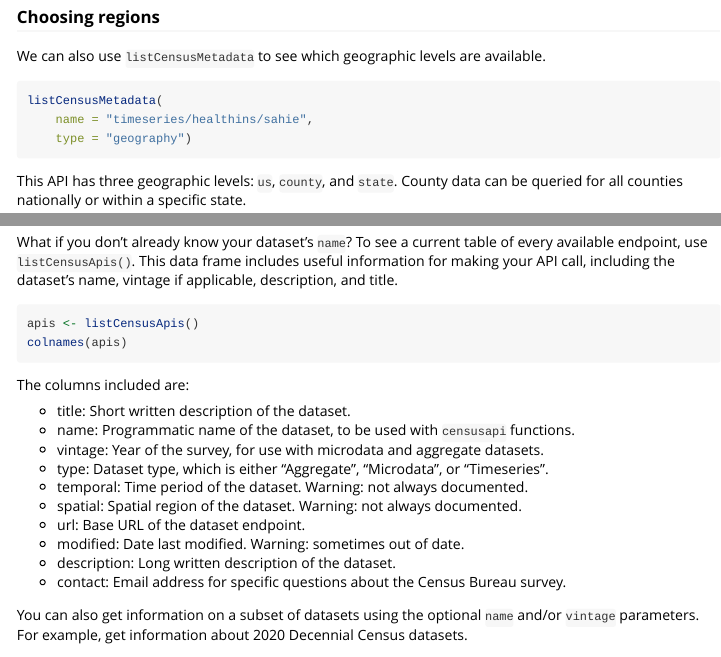
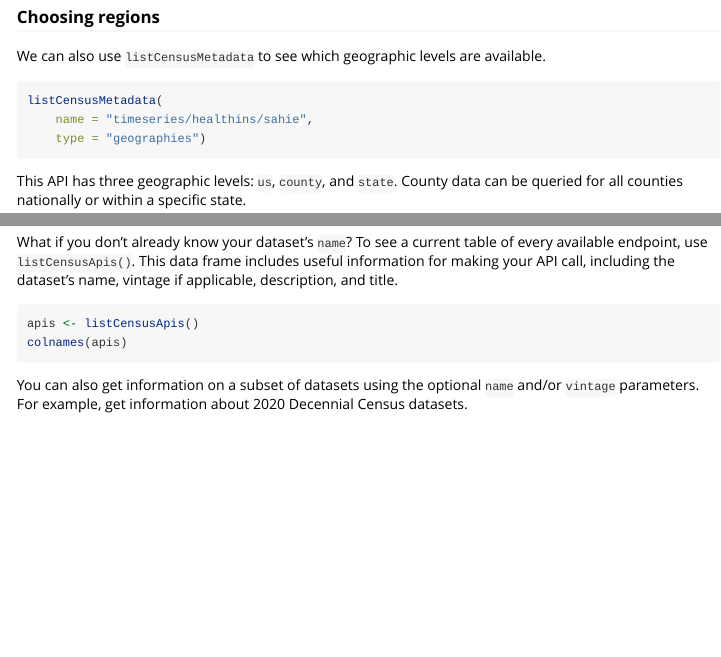
Before and after one commit to hrecht/censusapi, an R Markdown document (vignettes/articles/getting-started.Rmd): the page in a window 1100 px wide, from 1520 px down, and a second part further down, joined at a grey line. Rendered offline with R 4.5, knitr and Pandoc, with nearby package versions; the code chunks are not run, so their results and figures are left out.

````diff
--- a/_pkgdown.yaml
+++ b/_pkgdown.yaml
@@ -40,6 +40,9 @@
 - title: "Helpers"
   contents:
   - get_api_key
+  - has_api_key
+- title: "Datasets"
+  contents:
   - fips
 
 redirects:
--- a/vignettes/articles/getting-started.Rmd
+++ b/vignettes/articles/getting-started.Rmd
@@ -90,7 +90,7 @@
 ```{r}
 listCensusMetadata(
 	name = "timeseries/healthins/sahie",
-	type = "geography")
+	type = "geographies")
 ```
 
 This API has three geographic levels: `us`, `county`, and `state`. County data can be queried for all counties nationally or within a specific state.
@@ -164,19 +164,6 @@
 apis <- listCensusApis()
 colnames(apis)
 ```
-
-The columns included are:
-
--   title: Short written description of the dataset.
--   name: Programmatic name of the dataset, to be used with `censusapi` functions.
--   vintage: Year of the survey, for use with microdata and aggregate datasets.
--   type: Dataset type, which is either "Aggregate", "Microdata", or "Timeseries".
--   temporal: Time period of the dataset. Warning: not always documented.
--   spatial: Spatial region of the dataset. Warning: not always documented.
--   url: Base URL of the dataset endpoint.
--   modified: Date last modified. Warning: sometimes out of date.
--   description: Long written description of the dataset.
--   contact: Email address for specific questions about the Census Bureau survey.
 
 You can also get information on a subset of datasets using the optional `name` and/or `vintage` parameters. For example, get information about 2020 Decennial Census datasets.
 
````
Also changed, not shown: R/api-key.R (+23 -2 lines), R/datasets.R (+1 -1 lines), R/getcensus_functions.R (+2 -6 lines), R/makevar_functions.R (+5 -5 lines), R/metadata_functions.R (+46 -37 lines), vignettes/articles/example-list.Rmd (+37 -0 lines), docs/pkgdown.yml, docs/search.json, 23 other files.
